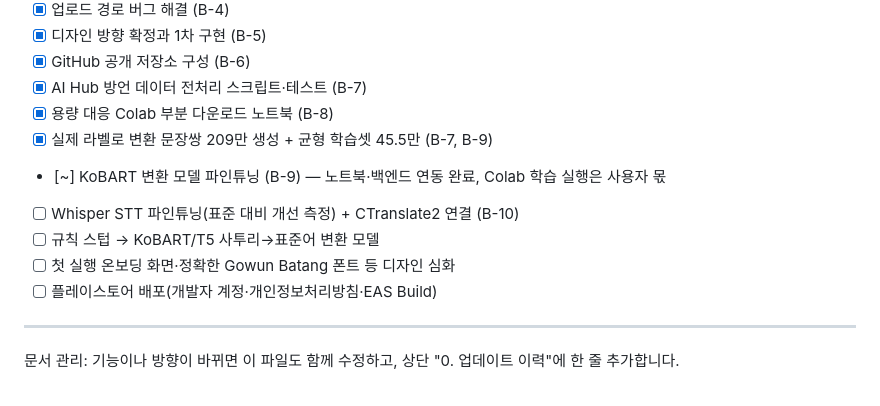
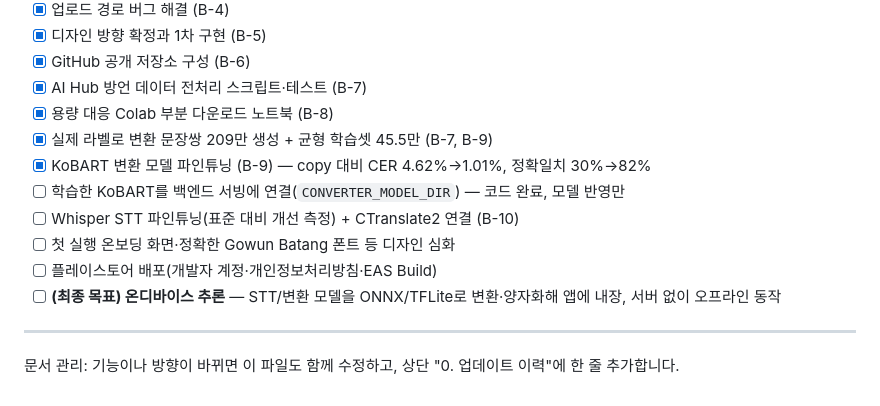
Before and after one commit to ysb2152/saturi-translator, a Markdown page: DEVELOPMENT_JOURNEY.md, the part around the change. Rendered like a GitHub page.

Commit message:
docs: 로드맵 갱신 — KoBART 완료 표시, 최종 목표로 온디바이스 추론 추가
Co-Authored-By: Claude Opus 4.8 <noreply@anthropic.com>

```diff
--- a/DEVELOPMENT_JOURNEY.md
+++ b/DEVELOPMENT_JOURNEY.md
@@ -184,11 +184,12 @@ STT용 음성이 준비되면 표준 Whisper의 사투리 인식 오류를 먼
 - [x] AI Hub 방언 데이터 전처리 스크립트·테스트 (B-7)
 - [x] 용량 대응 Colab 부분 다운로드 노트북 (B-8)
 - [x] 실제 라벨로 변환 문장쌍 209만 생성 + 균형 학습셋 45.5만 (B-7, B-9)
-- [~] KoBART 변환 모델 파인튜닝 (B-9) — 노트북·백엔드 연동 완료, Colab 학습 실행은 사용자 몫
+- [x] KoBART 변환 모델 파인튜닝 (B-9) — copy 대비 CER 4.62%→1.01%, 정확일치 30%→82%
+- [ ] 학습한 KoBART를 백엔드 서빙에 연결(`CONVERTER_MODEL_DIR`) — 코드 완료, 모델 반영만
 - [ ] Whisper STT 파인튜닝(표준 대비 개선 측정) + CTranslate2 연결 (B-10)
-- [ ] 규칙 스텁 → KoBART/T5 사투리→표준어 변환 모델
 - [ ] 첫 실행 온보딩 화면·정확한 Gowun Batang 폰트 등 디자인 심화
 - [ ] 플레이스토어 배포(개발자 계정·개인정보처리방침·EAS Build)
+- [ ] **(최종 목표) 온디바이스 추론** — STT/변환 모델을 ONNX/TFLite로 변환·양자화해 앱에 내장, 서버 없이 오프라인 동작
 
 ---
 
```
